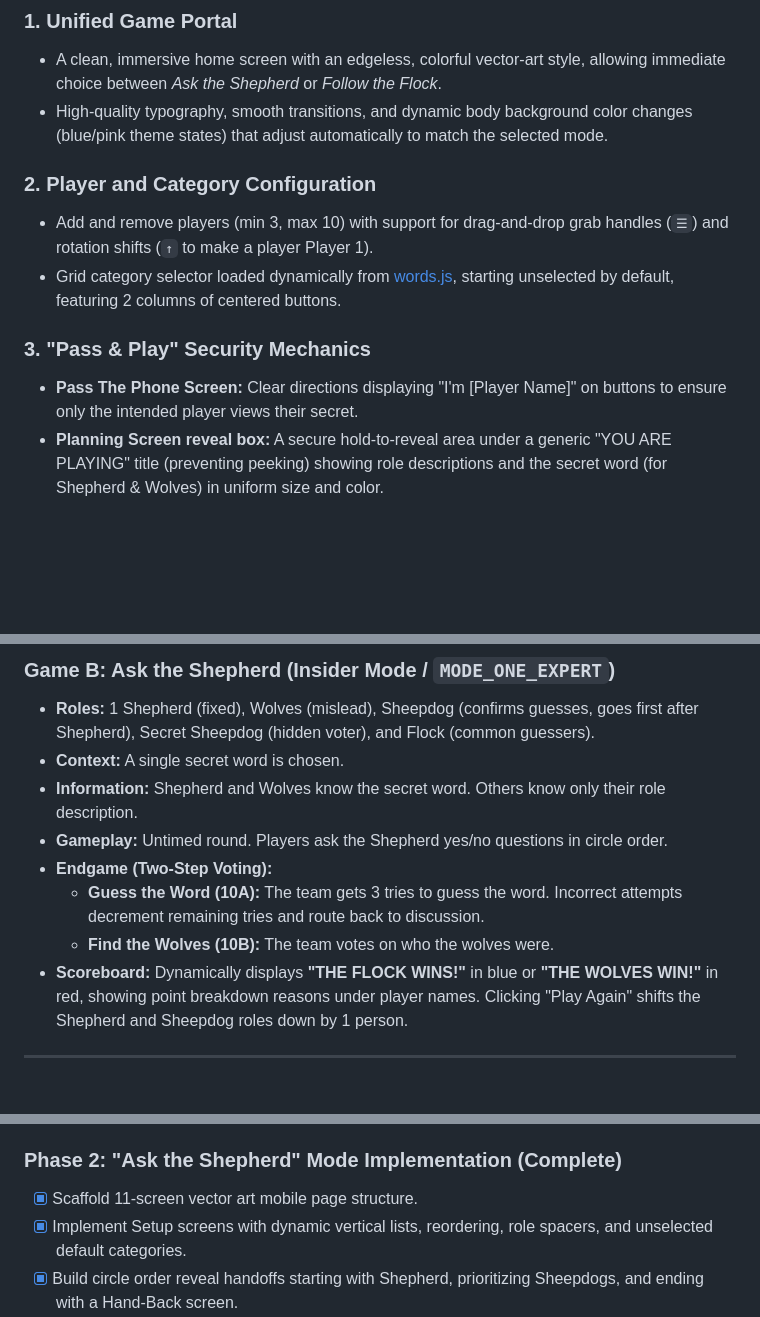
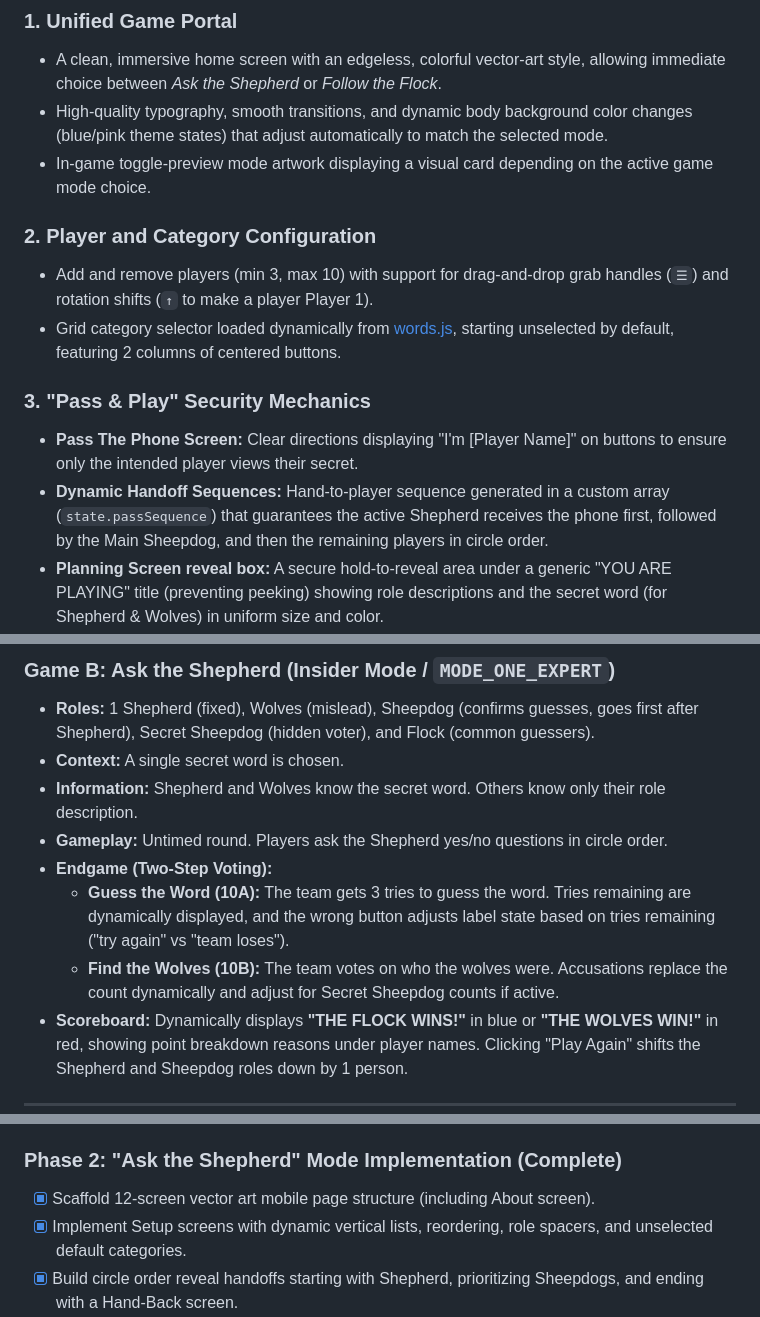
Before and after one commit to gdamiano/guess-the-word, a Markdown page: docs/project_overview.md, 3 parts joined by grey strips. GitHub-like rendering; blank space fills up the shorter version.

```diff
--- a/docs/project_overview.md
+++ b/docs/project_overview.md
@@ -25,6 +25,7 @@ The application is structured as a single-page web app built on standard web tec
 ### 1. Unified Game Portal
 * A clean, immersive home screen with an edgeless, colorful vector-art style, allowing immediate choice between *Ask the Shepherd* or *Follow the Flock*.
 * High-quality typography, smooth transitions, and dynamic body background color changes (blue/pink theme states) that adjust automatically to match the selected mode.
+* In-game toggle-preview mode artwork displaying a visual card depending on the active game mode choice.
 
 ### 2. Player and Category Configuration
 * Add and remove players (min 3, max 10) with support for drag-and-drop grab handles (`☰`) and rotation shifts (`↑` to make a player Player 1).
@@ -32,6 +33,7 @@ The application is structured as a single-page web app built on standard web tec
 
 ### 3. "Pass & Play" Security Mechanics
 * **Pass The Phone Screen:** Clear directions displaying "I'm [Player Name]" on buttons to ensure only the intended player views their secret.
+* **Dynamic Handoff Sequences:** Hand-to-player sequence generated in a custom array (`state.passSequence`) that guarantees the active Shepherd receives the phone first, followed by the Main Sheepdog, and then the remaining players in circle order.
 * **Planning Screen reveal box:** A secure hold-to-reveal area under a generic "YOU ARE PLAYING" title (preventing peeking) showing role descriptions and the secret word (for Shepherd & Wolves) in uniform size and color.
 * **Transition Handoff:** A hand-back transition screen at the end of the reveal phase instructs the last player to hand the phone back to the Shepherd before the active round starts.
 
@@ -59,8 +73,8 @@ The application is structured as a single-page web app built on standard web tec
 * **Information:** Shepherd and Wolves know the secret word. Others know only their role description.
 * **Gameplay:** Untimed round. Players ask the Shepherd yes/no questions in circle order.
 * **Endgame (Two-Step Voting):**
-  * **Guess the Word (10A):** The team gets 3 tries to guess the word. Incorrect attempts decrement remaining tries and route back to discussion.
-  * **Find the Wolves (10B):** The team votes on who the wolves were.
+  * **Guess the Word (10A):** The team gets 3 tries to guess the word. Tries remaining are dynamically displayed, and the wrong button adjusts label state based on tries remaining ("try again" vs "team loses").
+  * **Find the Wolves (10B):** The team votes on who the wolves were. Accusations replace the count dynamically and adjust for Secret Sheepdog counts if active.
 * **Scoreboard:** Dynamically displays **"THE FLOCK WINS!"** in blue or **"THE WOLVES WIN!"** in red, showing point breakdown reasons under player names. Clicking "Play Again" shifts the Shepherd and Sheepdog roles down by 1 person.
 
 ---
@@ -74,7 +88,7 @@ The application is structured as a single-page web app built on standard web tec
 * [x] Enable GitHub Pages and verify live deployment.
 
 ### Phase 2: "Ask the Shepherd" Mode Implementation (Complete)
-* [x] Scaffold 11-screen vector art mobile page structure.
+* [x] Scaffold 12-screen vector art mobile page structure (including About screen).
 * [x] Implement Setup screens with dynamic vertical lists, reordering, role spacers, and unselected default categories.
 * [x] Build circle order reveal handoffs starting with Shepherd, prioritizing Sheepdogs, and ending with a Hand-Back screen.
 * [x] Implement untimed round flow with dynamic Main Play configurations.
```
Also changed, not shown: other parts of docs/project_overview.md (+17 -5 lines).
